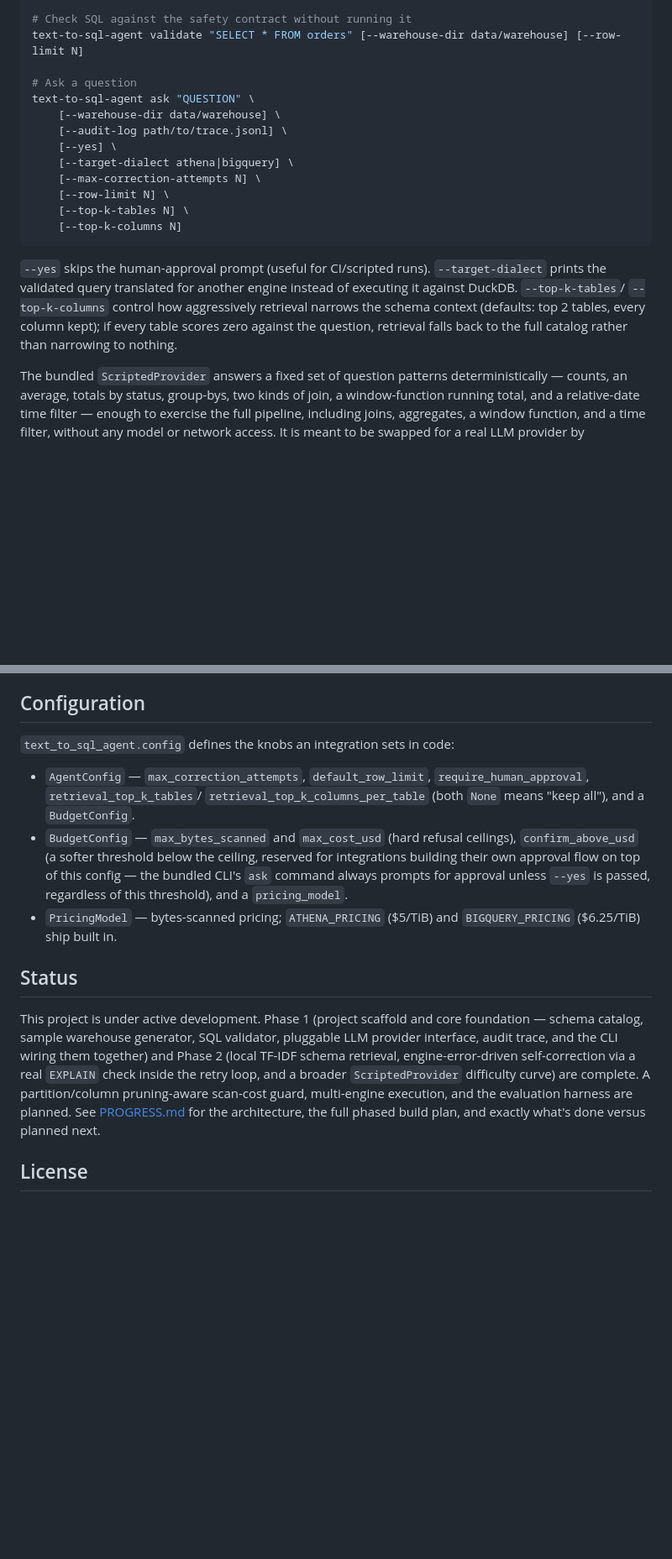
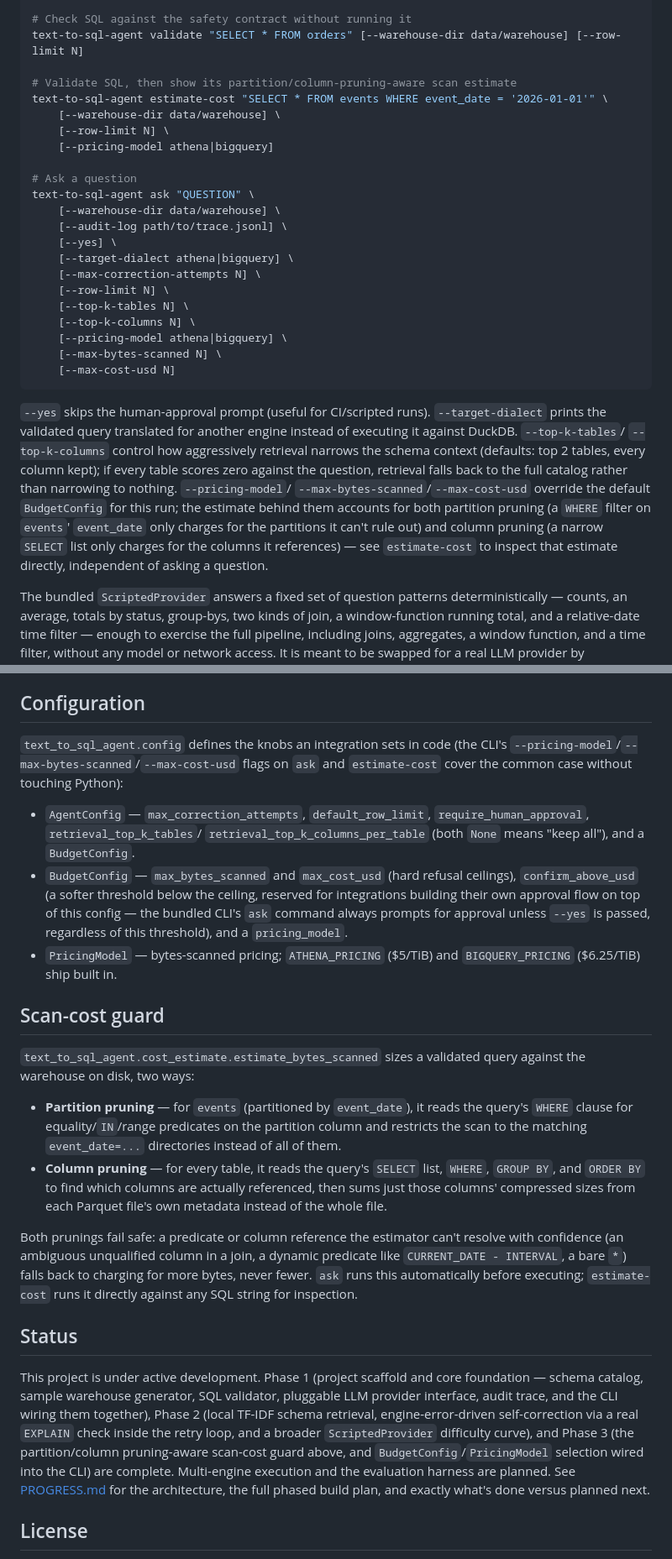
Before and after one commit to tenalisriharsha/text-to-sql-agent, a Markdown page: README.md, 2 parts joined by grey strips. Shown at 84% size. Rendered like a GitHub page; blank space fills up the shorter version.

````diff
--- a/README.md
+++ b/README.md
@@ -91,6 +92,12 @@ text-to-sql-agent retrieve "QUESTION" \
 # Check SQL against the safety contract without running it
 text-to-sql-agent validate "SELECT * FROM orders" [--warehouse-dir data/warehouse] [--row-limit N]
 
+# Validate SQL, then show its partition/column-pruning-aware scan estimate
+text-to-sql-agent estimate-cost "SELECT * FROM events WHERE event_date = '2026-01-01'" \
+    [--warehouse-dir data/warehouse] \
+    [--row-limit N] \
+    [--pricing-model athena|bigquery]
+
 # Ask a question
 text-to-sql-agent ask "QUESTION" \
     [--warehouse-dir data/warehouse] \
@@ -100,7 +107,10 @@ text-to-sql-agent ask "QUESTION" \
     [--max-correction-attempts N] \
     [--row-limit N] \
     [--top-k-tables N] \
-    [--top-k-columns N]
+    [--top-k-columns N] \
+    [--pricing-model athena|bigquery] \
+    [--max-bytes-scanned N] \
+    [--max-cost-usd N]
 ```
 
 `--yes` skips the human-approval prompt (useful for CI/scripted runs).
@@ -109,7 +119,13 @@ engine instead of executing it against DuckDB. `--top-k-tables`/
 `--top-k-columns` control how aggressively retrieval narrows the schema
 context (defaults: top 2 tables, every column kept); if every table
 scores zero against the question, retrieval falls back to the full
-catalog rather than narrowing to nothing.
+catalog rather than narrowing to nothing. `--pricing-model`/
+`--max-bytes-scanned`/`--max-cost-usd` override the default `BudgetConfig`
+for this run; the estimate behind them accounts for both partition
+pruning (a `WHERE` filter on `events`' `event_date` only charges for the
+partitions it can't rule out) and column pruning (a narrow `SELECT` list
+only charges for the columns it references) — see `estimate-cost` to
+inspect that estimate directly, independent of asking a question.
 
 The bundled `ScriptedProvider` answers a fixed set of question patterns
 deterministically — counts, an average, totals by status, group-bys, two
@@ -135,7 +151,9 @@ Every candidate query, however it was drafted, must pass
 
 ## Configuration
 
-`text_to_sql_agent.config` defines the knobs an integration sets in code:
+`text_to_sql_agent.config` defines the knobs an integration sets in code
+(the CLI's `--pricing-model`/`--max-bytes-scanned`/`--max-cost-usd` flags
+on `ask` and `estimate-cost` cover the common case without touching Python):
 
 - `AgentConfig` — `max_correction_attempts`, `default_row_limit`,
   `require_human_approval`, `retrieval_top_k_tables`/
@@ -150,16 +168,38 @@ Every candidate query, however it was drafted, must pass
 - `PricingModel` — bytes-scanned pricing; `ATHENA_PRICING` ($5/TiB) and
   `BIGQUERY_PRICING` ($6.25/TiB) ship built in.
 
+## Scan-cost guard
+
+`text_to_sql_agent.cost_estimate.estimate_bytes_scanned` sizes a validated
+query against the warehouse on disk, two ways:
+
+- **Partition pruning** — for `events` (partitioned by `event_date`), it
+  reads the query's `WHERE` clause for equality/`IN`/range predicates on
+  the partition column and restricts the scan to the matching
+  `event_date=...` directories instead of all of them.
+- **Column pruning** — for every table, it reads the query's `SELECT`
+  list, `WHERE`, `GROUP BY`, and `ORDER BY` to find which columns are
+  actually referenced, then sums just those columns' compressed sizes from
+  each Parquet file's own metadata instead of the whole file.
+
+Both prunings fail safe: a predicate or column reference the estimator
+can't resolve with confidence (an ambiguous unqualified column in a join,
+a dynamic predicate like `CURRENT_DATE - INTERVAL`, a bare `*`) falls back
+to charging for more bytes, never fewer. `ask` runs this automatically
+before executing; `estimate-cost` runs it directly against any SQL string
+for inspection.
+
 ## Status
 
 This project is under active development. Phase 1 (project scaffold and
 core foundation — schema catalog, sample warehouse generator, SQL
 validator, pluggable LLM provider interface, audit trace, and the CLI
-wiring them together) and Phase 2 (local TF-IDF schema retrieval,
+wiring them together), Phase 2 (local TF-IDF schema retrieval,
 engine-error-driven self-correction via a real `EXPLAIN` check inside the
-retry loop, and a broader `ScriptedProvider` difficulty curve) are
-complete. A partition/column pruning-aware scan-cost guard, multi-engine
-execution, and the evaluation harness are planned. See
+retry loop, and a broader `ScriptedProvider` difficulty curve), and
+Phase 3 (the partition/column pruning-aware scan-cost guard above, and
+`BudgetConfig`/`PricingModel` selection wired into the CLI) are complete.
+Multi-engine execution and the evaluation harness are planned. See
 [PROGRESS.md](PROGRESS.md) for the architecture, the full phased build
 plan, and exactly what's done versus planned next.
 
````
Also changed, not shown: other parts of README.md (+1 -0 lines), PROGRESS.md (+74 -33 lines), docs/screenshots/02-ask-join.png, docs/screenshots/04-inspect-schema.png, docs/screenshots/06-audit-trace.png, docs/screenshots/07-retrieve.png, docs/screenshots/08-advanced-queries.png, docs/screenshots/09-cost-guard.png (added), 1 other file.
